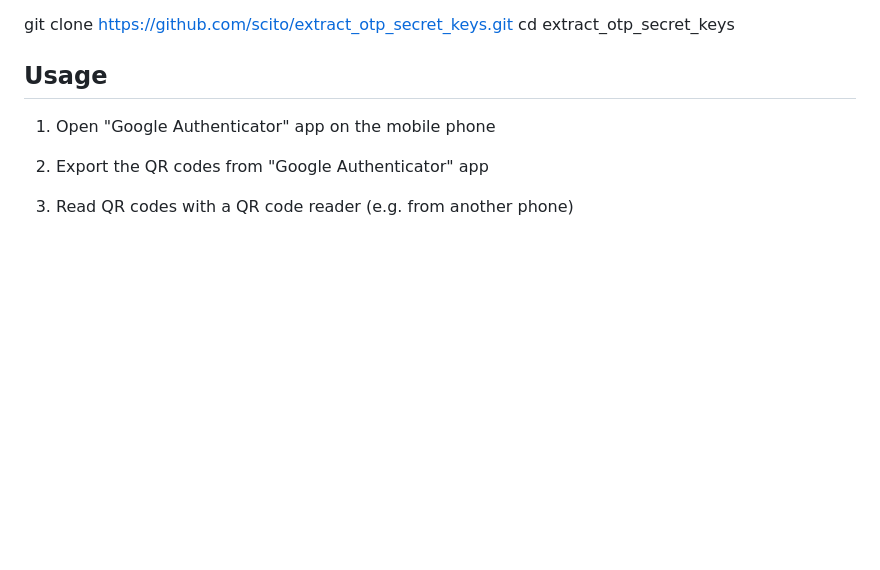
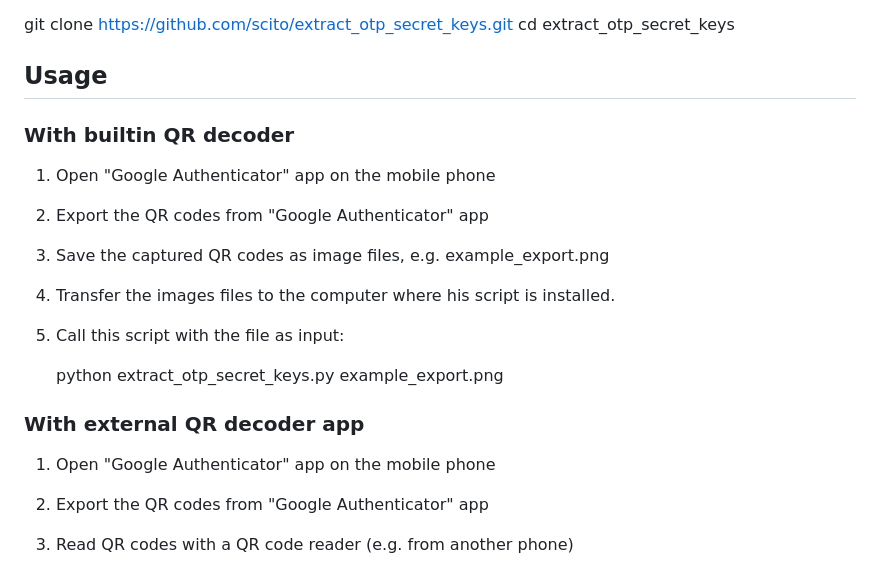
Before and after one commit to scito/extract_otp_secrets, a Markdown page: README.md, the part around one of its changes. Rendered like a GitHub page; blank space fills up the shorter version.

```diff
--- a/README.md
+++ b/README.md
@@ -19,6 +19,18 @@ git clone https://github.com/scito/extract_otp_secret_keys.git
 cd extract_otp_secret_keys
 
 ## Usage
+
+### With builtin QR decoder
+
+1. Open "Google Authenticator" app on the mobile phone
+2. Export the QR codes from "Google Authenticator" app
+4. Save the captured QR codes as image files, e.g. example_export.png
+5. Transfer the images files to the computer where his script is installed.
+6. Call this script with the file as input:
+
+    python extract_otp_secret_keys.py example_export.png
+
+### With external QR decoder app
 
 1. Open "Google Authenticator" app on the mobile phone
 2. Export the QR codes from "Google Authenticator" app
```
Also changed, not shown: other parts of README.md (+31 -7 lines), example_export.png (added).
